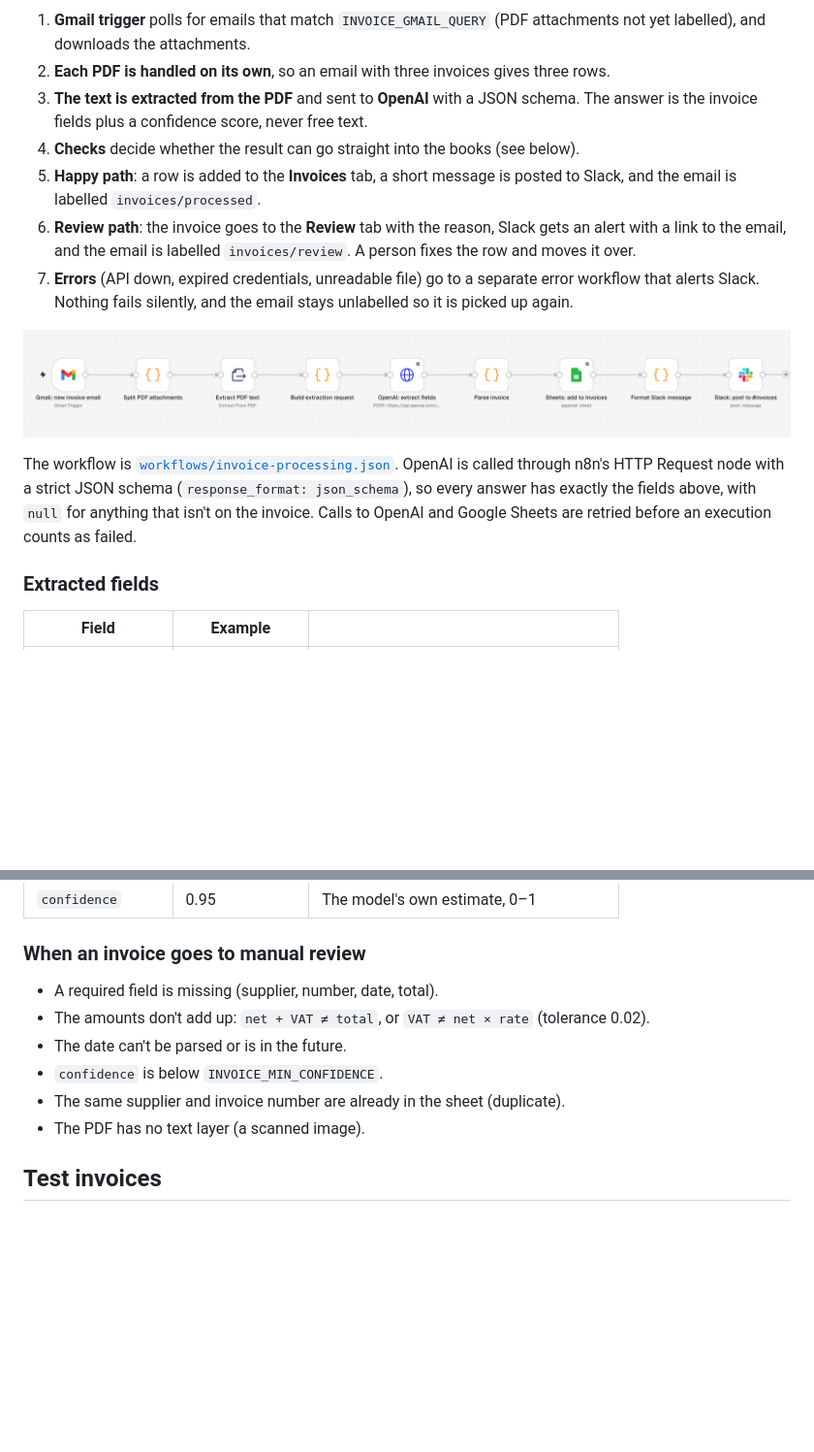
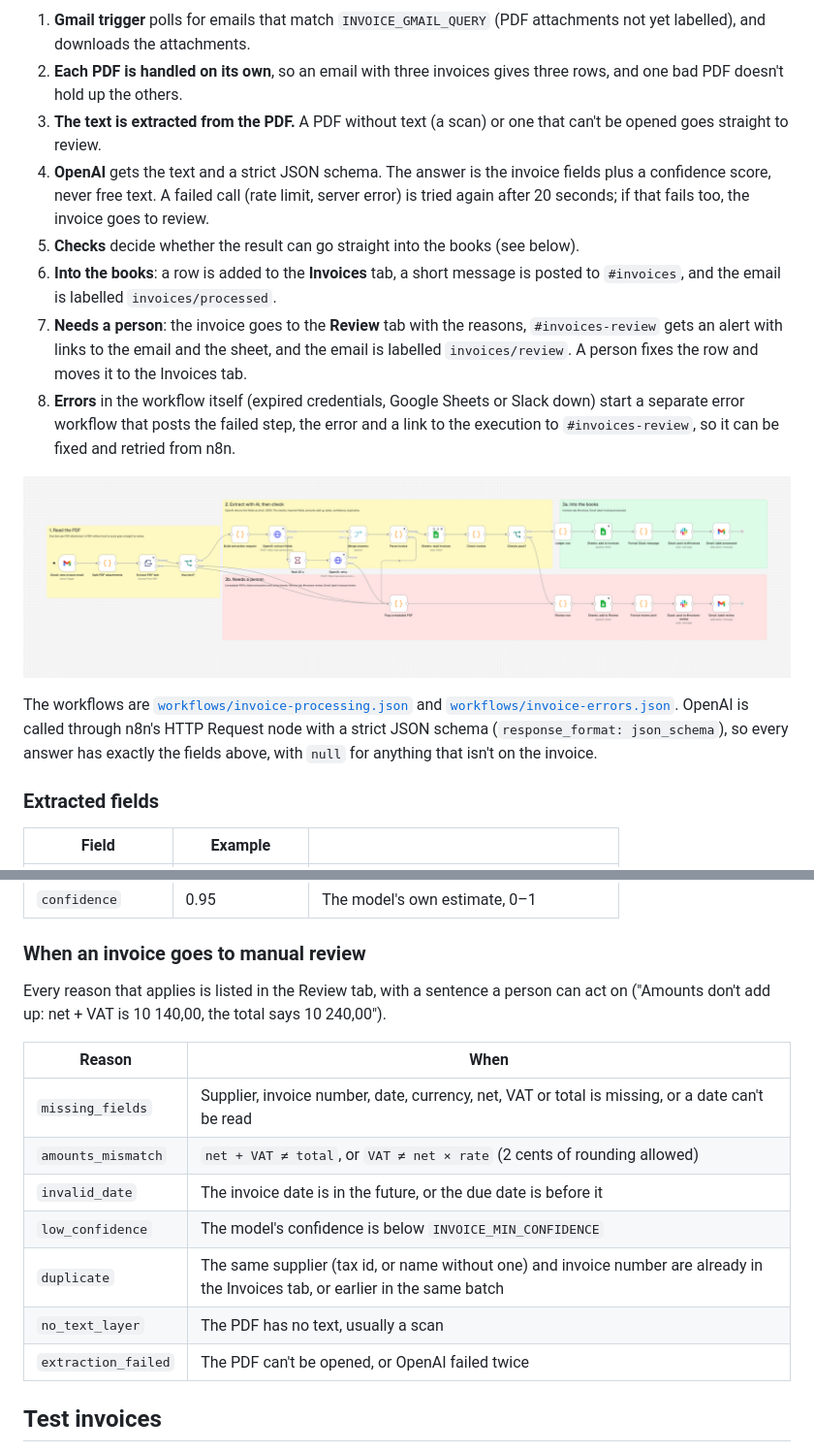
Before and after one commit to RossRodman/n8n-ai-invoice-automation, a Markdown page: README.md, 2 parts joined by grey strips. Shown at 97% size. Drawn GitHub-style; pictures changed too: docs/screenshots/workflow.png; blank space fills up the shorter version.

Commit message:
feat: review branch, invoice checks and error workflow

````diff
--- a/README.md
+++ b/README.md
@@ -29,16 +36,17 @@ flowchart LR
 ```
 
 1. **Gmail trigger** polls for emails that match `INVOICE_GMAIL_QUERY` (PDF attachments not yet labelled), and downloads the attachments.
-2. **Each PDF is handled on its own**, so an email with three invoices gives three rows.
-3. **The text is extracted from the PDF** and sent to **OpenAI** with a JSON schema. The answer is the invoice fields plus a confidence score, never free text.
-4. **Checks** decide whether the result can go straight into the books (see below).
-5. **Happy path**: a row is added to the **Invoices** tab, a short message is posted to Slack, and the email is labelled `invoices/processed`.
-6. **Review path**: the invoice goes to the **Review** tab with the reason, Slack gets an alert with a link to the email, and the email is labelled `invoices/review`. A person fixes the row and moves it over.
-7. **Errors** (API down, expired credentials, unreadable file) go to a separate error workflow that alerts Slack. Nothing fails silently, and the email stays unlabelled so it is picked up again.
+2. **Each PDF is handled on its own**, so an email with three invoices gives three rows, and one bad PDF doesn't hold up the others.
+3. **The text is extracted from the PDF.** A PDF without text (a scan) or one that can't be opened goes straight to review.
+4. **OpenAI** gets the text and a strict JSON schema. The answer is the invoice fields plus a confidence score, never free text. A failed call (rate limit, server error) is tried again after 20 seconds; if that fails too, the invoice goes to review.
+5. **Checks** decide whether the result can go straight into the books (see below).
+6. **Into the books**: a row is added to the **Invoices** tab, a short message is posted to `#invoices`, and the email is labelled `invoices/processed`.
+7. **Needs a person**: the invoice goes to the **Review** tab with the reasons, `#invoices-review` gets an alert with links to the email and the sheet, and the email is labelled `invoices/review`. A person fixes the row and moves it to the Invoices tab.
+8. **Errors** in the workflow itself (expired credentials, Google Sheets or Slack down) start a separate error workflow that posts the failed step, the error and a link to the execution to `#invoices-review`, so it can be fixed and retried from n8n.
 
 ![The invoice workflow in the n8n editor](docs/screenshots/workflow.png)
 
-The workflow is [`workflows/invoice-processing.json`](workflows/invoice-processing.json). OpenAI is called through n8n's HTTP Request node with a strict JSON schema (`response_format: json_schema`), so every answer has exactly the fields above, with `null` for anything that isn't on the invoice. Calls to OpenAI and Google Sheets are retried before an execution counts as failed.
+The workflows are [`workflows/invoice-processing.json`](workflows/invoice-processing.json) and [`workflows/invoice-errors.json`](workflows/invoice-errors.json). OpenAI is called through n8n's HTTP Request node with a strict JSON schema (`response_format: json_schema`), so every answer has exactly the fields above, with `null` for anything that isn't on the invoice.
 
 ### Extracted fields
 
@@ -58,12 +66,17 @@ The workflow is [`workflows/invoice-processing.json`](workflows/invoice-processi
 
 ### When an invoice goes to manual review
 
-- A required field is missing (supplier, number, date, total).
-- The amounts don't add up: `net + VAT ≠ total`, or `VAT ≠ net × rate` (tolerance 0.02).
-- The date can't be parsed or is in the future.
-- `confidence` is below `INVOICE_MIN_CONFIDENCE`.
-- The same supplier and invoice number are already in the sheet (duplicate).
-- The PDF has no text layer (a scanned image).
+Every reason that applies is listed in the Review tab, with a sentence a person can act on ("Amounts don't add up: net + VAT is 10 140,00, the total says 10 240,00").
+
+| Reason | When |
+|---|---|
+| `missing_fields` | Supplier, invoice number, date, currency, net, VAT or total is missing, or a date can't be read |
+| `amounts_mismatch` | `net + VAT ≠ total`, or `VAT ≠ net × rate` (2 cents of rounding allowed) |
+| `invalid_date` | The invoice date is in the future, or the due date is before it |
+| `low_confidence` | The model's confidence is below `INVOICE_MIN_CONFIDENCE` |
+| `duplicate` | The same supplier (tax id, or name without one) and invoice number are already in the Invoices tab, or earlier in the same batch |
+| `no_text_layer` | The PDF has no text, usually a scan |
+| `extraction_failed` | The PDF can't be opened, or OpenAI failed twice |
 
 ## Test invoices
 
````
Also changed, not shown: other parts of README.md (+21 -5 lines), 4 other files.
